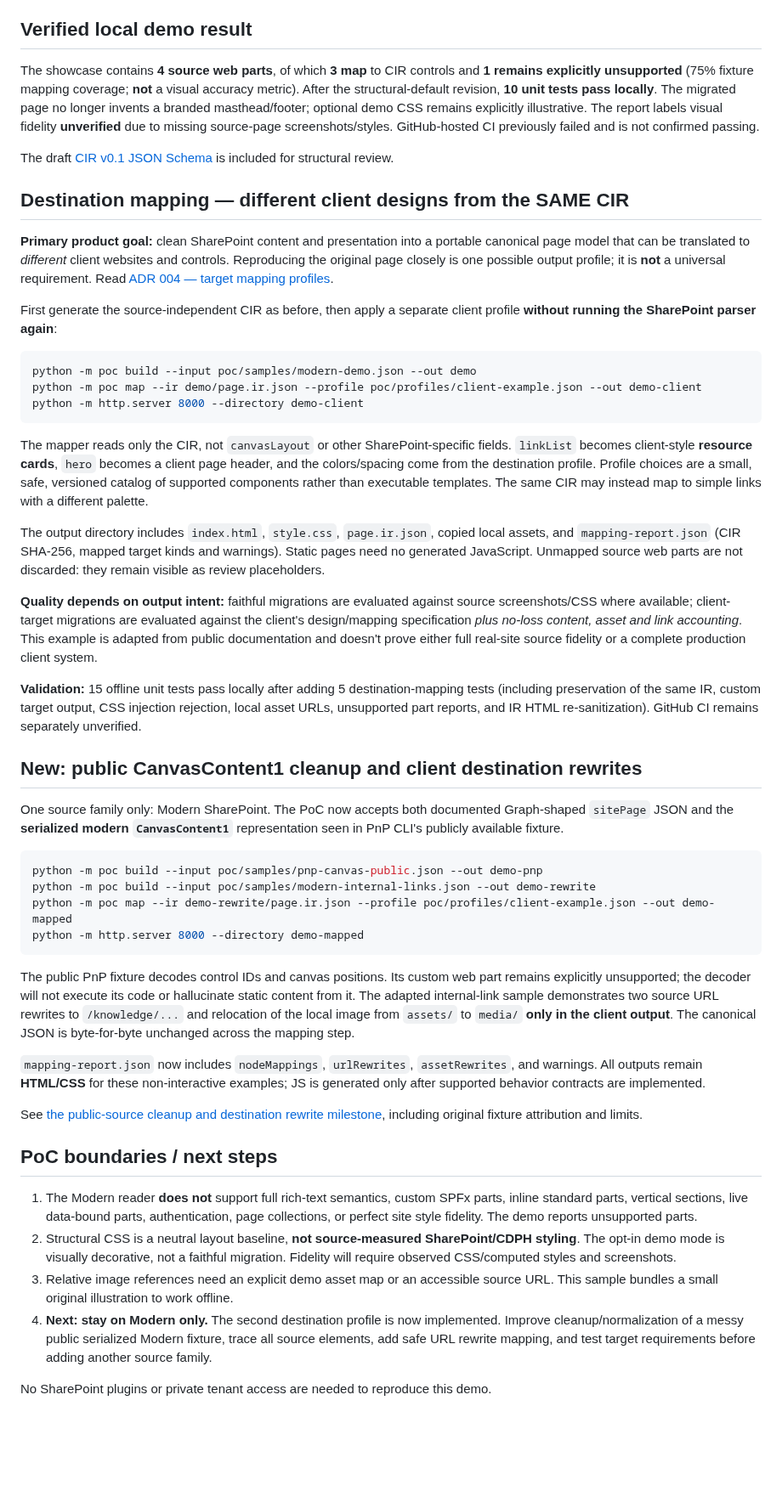
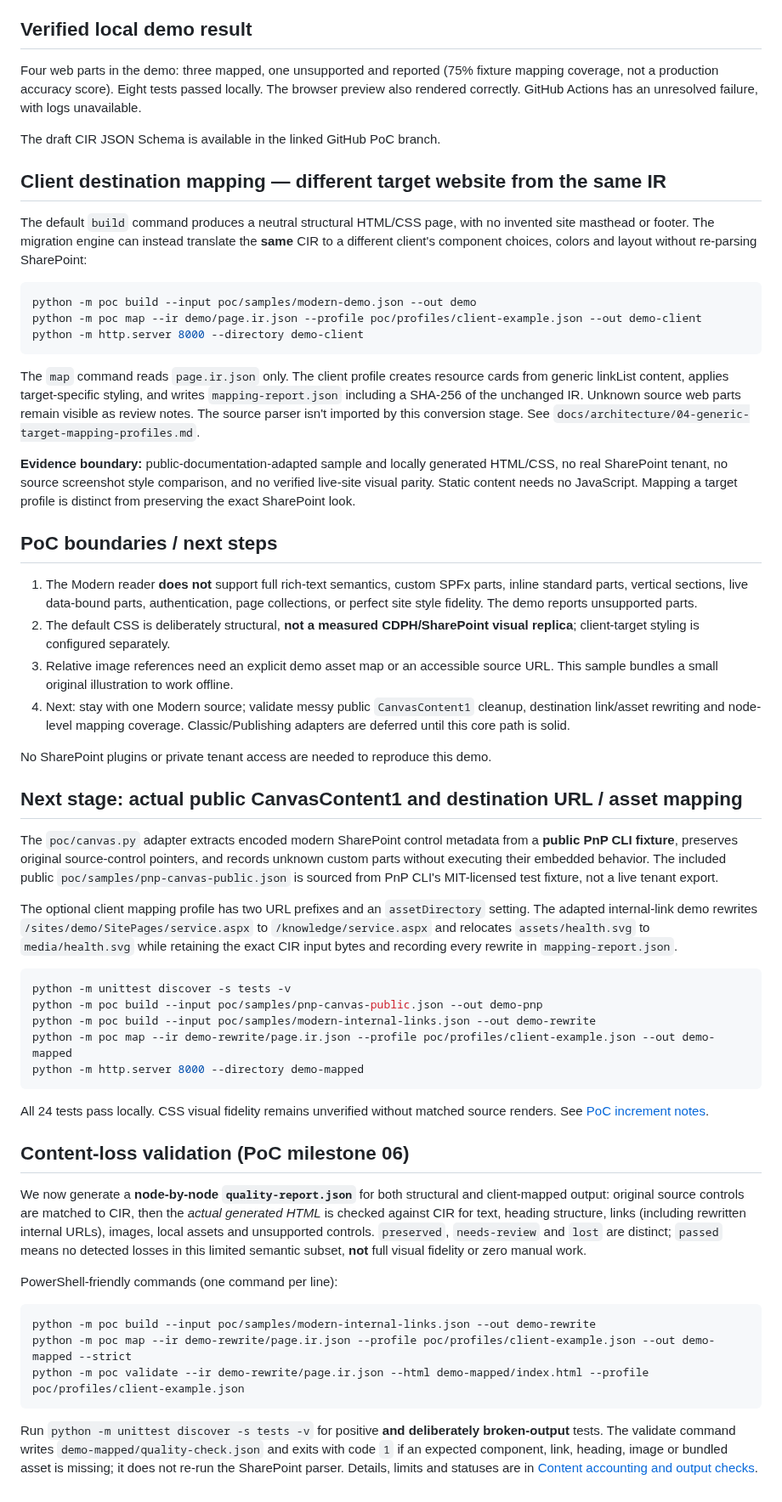
Before and after one commit to AncilBenny/SP_Migration_PoC, a Markdown page: README.md, the part around one of its changes. Shown at 85% size. GitHub-like rendering; blank space fills up the shorter version.

Commit message:
docs(poc): publish reproducible content accounting reports and regression checks

````diff
--- a/README.md
+++ b/README.md
@@ -39,15 +35,13 @@ A public PnP CLI fixture and public classic ASPX source examples are discussed i
 
 ## Verified local demo result
 
-The showcase contains **4 source web parts**, of which **3 map** to CIR controls and **1 remains explicitly unsupported** (75% fixture mapping coverage; **not** a visual accuracy metric). After the structural-default revision, **10 unit tests pass locally**. The migrated page no longer invents a branded masthead/footer; optional demo CSS remains explicitly illustrative. The report labels visual fidelity **unverified** due to missing source-page screenshots/styles. GitHub-hosted CI previously failed and is not confirmed passing.
+Four web parts in the demo: three mapped, one unsupported and reported (75% fixture mapping coverage, not a production accuracy score). Eight tests passed locally. The browser preview also rendered correctly. GitHub Actions has an unresolved failure, with logs unavailable.
 
-The draft [CIR v0.1 JSON Schema](schema/page.ir.schema.json) is included for structural review.
+The draft CIR JSON Schema is available in the linked GitHub PoC branch.
 
-## Destination mapping — different client designs from the SAME CIR
+## Client destination mapping — different target website from the same IR
 
-**Primary product goal:** clean SharePoint content and presentation into a portable canonical page model that can be translated to *different* client websites and controls. Reproducing the original page closely is one possible output profile; it is **not** a universal requirement. Read [ADR 004 — target mapping profiles](docs/architecture/04-generic-target-mapping-profiles.md).
-
-First generate the source-independent CIR as before, then apply a separate client profile **without running the SharePoint parser again**:
+The default `build` command produces a neutral structural HTML/CSS page, with no invented site masthead or footer. The migration engine can instead translate the **same** CIR to a different client's component choices, colors and layout without re-parsing SharePoint:
 
 ```sh
 python -m poc build --input poc/samples/modern-demo.json --out demo
@@ -55,35 +49,45 @@ python -m poc map --ir demo/page.ir.json --profile poc/profiles/client-example.j
 python -m http.server 8000 --directory demo-client
 ```
 
-The mapper reads only the CIR, not `canvasLayout` or other SharePoint-specific fields. `linkList` becomes client-style **resource cards**, `hero` becomes a client page header, and the colors/spacing come from the destination profile. Profile choices are a small, safe, versioned catalog of supported components rather than executable templates. The same CIR may instead map to simple links with a different palette.
+The `map` command reads `page.ir.json` only. The client profile creates resource cards from generic linkList content, applies target-specific styling, and writes `mapping-report.json` including a SHA-256 of the unchanged IR. Unknown source web parts remain visible as review notes. The source parser isn't imported by this conversion stage. See `docs/architecture/04-generic-target-mapping-profiles.md`.
 
-The output directory includes `index.html`, `style.css`, `page.ir.json`, copied local assets, and `mapping-report.json` (CIR SHA-256, mapped target kinds and warnings). Static pages need no generated JavaScript. Unmapped source web parts are not discarded: they remain visible as review placeholders.
+**Evidence boundary:** public-documentation-adapted sample and locally generated HTML/CSS, no real SharePoint tenant, no source screenshot style comparison, and no verified live-site visual parity. Static content needs no JavaScript. Mapping a target profile is distinct from preserving the exact SharePoint look.
 
-**Quality depends on output intent:** faithful migrations are evaluated against source screenshots/CSS where available; client-target migrations are evaluated against the client's design/mapping specification *plus no-loss content, asset and link accounting*. This example is adapted from public documentation and doesn't prove either full real-site source fidelity or a complete production client system.
+## PoC boundaries / next steps
 
-**Validation:** 15 offline unit tests pass locally after adding 5 destination-mapping tests (including preservation of the same IR, custom target output, CSS injection rejection, local asset URLs, unsupported part reports, and IR HTML re-sanitization). GitHub CI remains separately unverified.
+1. The Modern reader **does not** support full rich-text semantics, custom SPFx parts, inline standard parts, vertical sections, live data-bound parts, authentication, page collections, or perfect site style fidelity. The demo reports unsupported parts.
+2. The default CSS is deliberately structural, **not a measured CDPH/SharePoint visual replica**; client-target styling is configured separately.
+3. Relative image references need an explicit demo asset map or an accessible source URL. This sample bundles a small original illustration to work offline.
+4. Next: stay with one Modern source; validate messy public `CanvasContent1` cleanup, destination link/asset rewriting and node-level mapping coverage. Classic/Publishing adapters are deferred until this core path is solid.
 
-## New: public CanvasContent1 cleanup and client destination rewrites
+No SharePoint plugins or private tenant access are needed to reproduce this demo.
 
-One source family only: Modern SharePoint. The PoC now accepts both documented Graph-shaped `sitePage` JSON and the **serialized modern `CanvasContent1`** representation seen in PnP CLI's publicly available fixture.
+## Next stage: actual public CanvasContent1 and destination URL / asset mapping
+
+The `poc/canvas.py` adapter extracts encoded modern SharePoint control metadata from a **public PnP CLI fixture**, preserves original source-control pointers, and records unknown custom parts without executing their embedded behavior. The included public `poc/samples/pnp-canvas-public.json` is sourced from PnP CLI's MIT-licensed test fixture, not a live tenant export.
+
+The optional client mapping profile has two URL prefixes and an `assetDirectory` setting. The adapted internal-link demo rewrites `/sites/demo/SitePages/service.aspx` to `/knowledge/service.aspx` and relocates `assets/health.svg` to `media/health.svg` while retaining the exact CIR input bytes and recording every rewrite in `mapping-report.json`.
 
 ```sh
+python -m unittest discover -s tests -v
 python -m poc build --input poc/samples/pnp-canvas-public.json --out demo-pnp
 python -m poc build --input poc/samples/modern-internal-links.json --out demo-rewrite
 python -m poc map --ir demo-rewrite/page.ir.json --profile poc/profiles/client-example.json --out demo-mapped
 python -m http.server 8000 --directory demo-mapped
 ```
 
-The public PnP fixture decodes control IDs and canvas positions. Its custom web part remains explicitly unsupported; the decoder will not execute its code or hallucinate static content from it. The adapted internal-link sample demonstrates two source URL rewrites to `/knowledge/...` and relocation of the local image from `assets/` to `media/` **only in the client output**. The canonical JSON is byte-for-byte unchanged across the mapping step.
+All 24 tests pass locally. CSS visual fidelity remains unverified without matched source renders. See [PoC increment notes](docs/poc/05-public-canvas-and-client-rewrites.md).
 
-`mapping-report.json` now includes `nodeMappings`, `urlRewrites`, `assetRewrites`, and warnings. All outputs remain **HTML/CSS** for these non-interactive examples; JS is generated only after supported behavior contracts are implemented.
+## Content-loss validation (PoC milestone 06)
 
-See [the public-source cleanup and destination rewrite milestone](docs/poc/05-public-canvas-and-client-rewrites.md), including original fixture attribution and limits.
-## PoC boundaries / next steps
+We now generate a **node-by-node `quality-report.json`** for both structural and client-mapped output: original source controls are matched to CIR, then the *actual generated HTML* is checked against CIR for text, heading structure, links (including rewritten internal URLs), images, local assets and unsupported controls. `preserved`, `needs-review` and `lost` are distinct; `passed` means no detected losses in this limited semantic subset, **not** full visual fidelity or zero manual work.
 
-1. The Modern reader **does not** support full rich-text semantics, custom SPFx parts, inline standard parts, vertical sections, live data-bound parts, authentication, page collections, or perfect site style fidelity. The demo reports unsupported parts.
-2. Structural CSS is a neutral layout baseline, **not source-measured SharePoint/CDPH styling**. The opt-in demo mode is visually decorative, not a faithful migration. Fidelity will require observed CSS/computed styles and screenshots.
-3. Relative image references need an explicit demo asset map or an accessible source URL. This sample bundles a small original illustration to work offline.
-4. **Next: stay on Modern only.** The second destination profile is now implemented. Improve cleanup/normalization of a messy public serialized Modern fixture, trace all source elements, add safe URL rewrite mapping, and test target requirements before adding another source family.
+PowerShell-friendly commands (one command per line):
 
-No SharePoint plugins or private tenant access are needed to reproduce this demo.
+```powershell
+python -m poc build --input poc/samples/modern-internal-links.json --out demo-rewrite
+python -m poc map --ir demo-rewrite/page.ir.json --profile poc/profiles/client-example.json --out demo-mapped --strict
+python -m poc validate --ir demo-rewrite/page.ir.json --html demo-mapped/index.html --profile poc/profiles/client-example.json
+```
+
+Run `python -m unittest discover -s tests -v` for positive **and deliberately broken-output** tests. The validate command writes `demo-mapped/quality-check.json` and exits with code `1` if an expected component, link, heading, image or bundled asset is missing; it does not re-run the SharePoint parser. Details, limits and statuses are in [Content accounting and output checks](docs/poc/06-content-loss-and-target-validation.md).
````
Also changed, not shown: other parts of README.md (+4 -8 lines).
